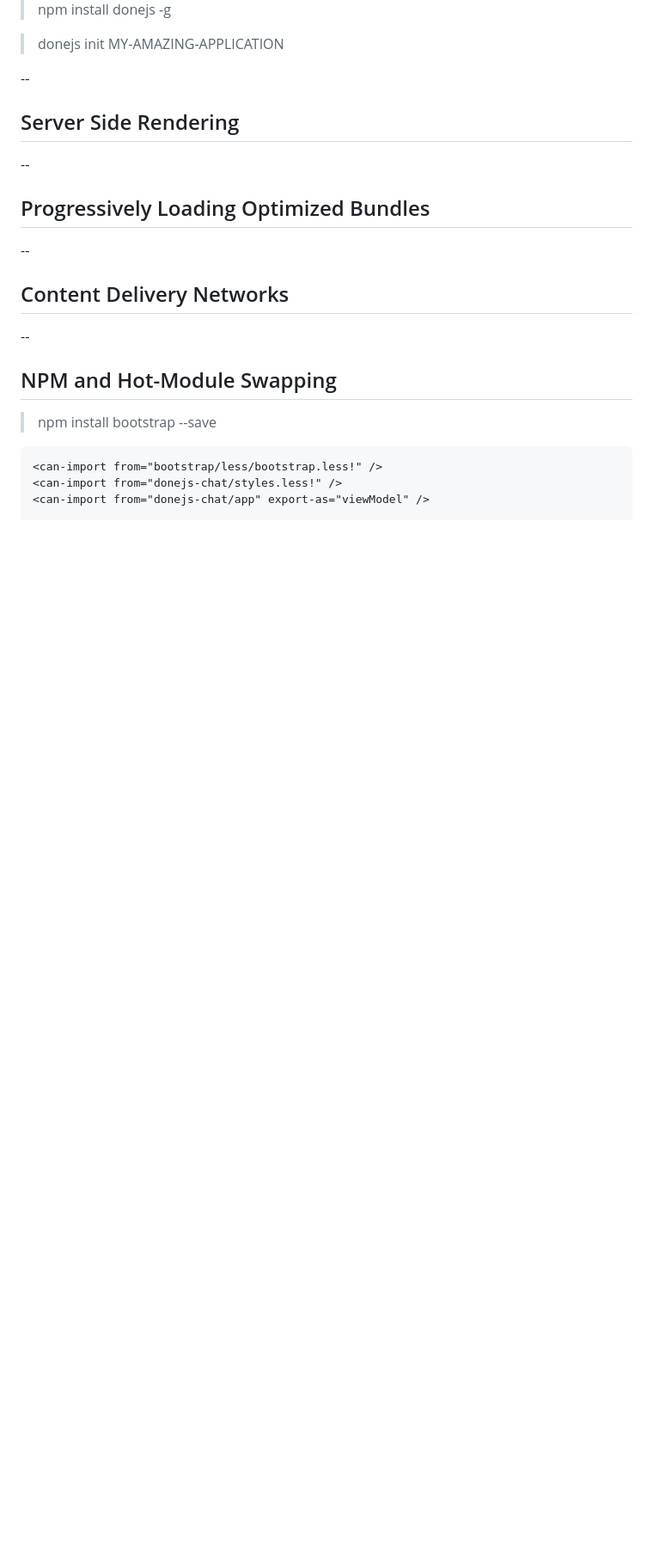
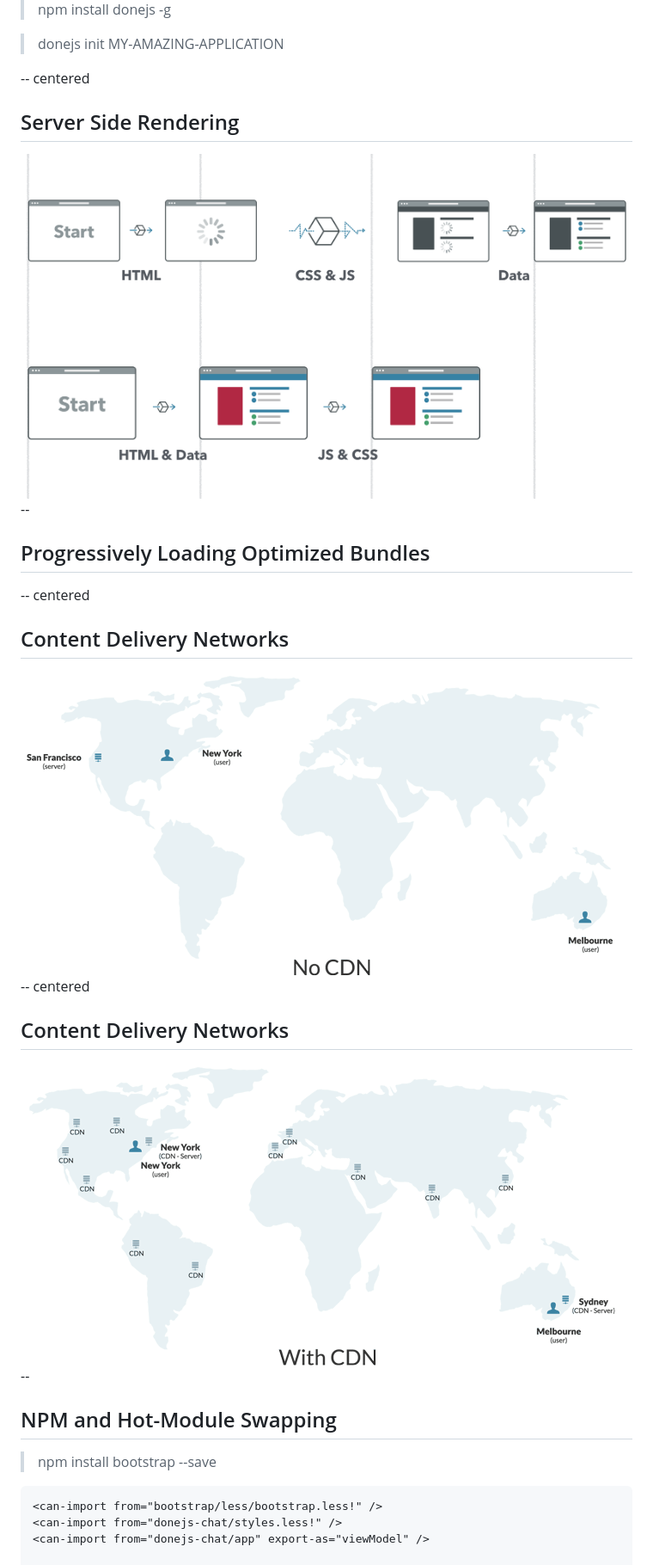
Before and after one commit to julia-allyce/denverscript-donejs, a Markdown page: slides.md, the part around the change printed below. Shown: that part at 86% size. Drawn GitHub-style; pictures changed too: img/no-cdn.gif (added), img/with-cdn.gif (added); blank space fills up the shorter version.

```diff
--- a/slides.md
+++ b/slides.md
@@ -106,17 +106,28 @@ style: style.css
 
 > donejs init MY-AMAZING-APPLICATION
 
---
+-- centered
 
 ## Server Side Rendering
+
+<img src="img/ssr.png" style="width: 80%;" alt="donejs init" />
 
 --
 
 ## Progressively Loading Optimized Bundles
 
---
+-- centered
 
 ## Content Delivery Networks
+
+<img src="img/no-cdn.gif" style="max-width: 80%;" alt="Deploying without a CDN" />
+
+-- centered
+
+## Content Delivery Networks
+
+<img src="img/with-cdn.gif" style="max-width: 80%;" alt="Deploying with a CDN" />
+
 --
 
 ## NPM and Hot-Module Swapping
```
Also changed, not shown: other parts of slides.md (+11 -25 lines), 2 other files.
